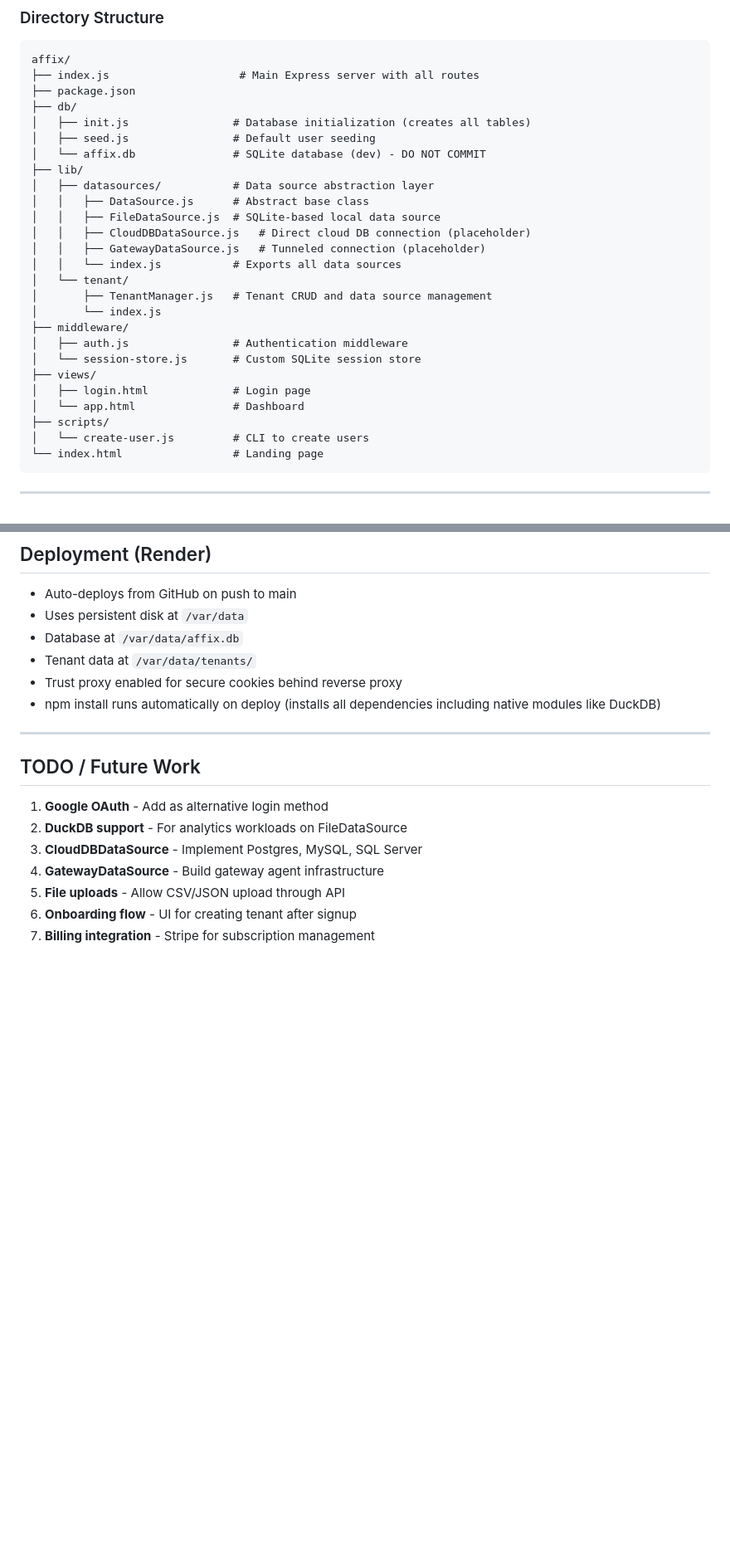
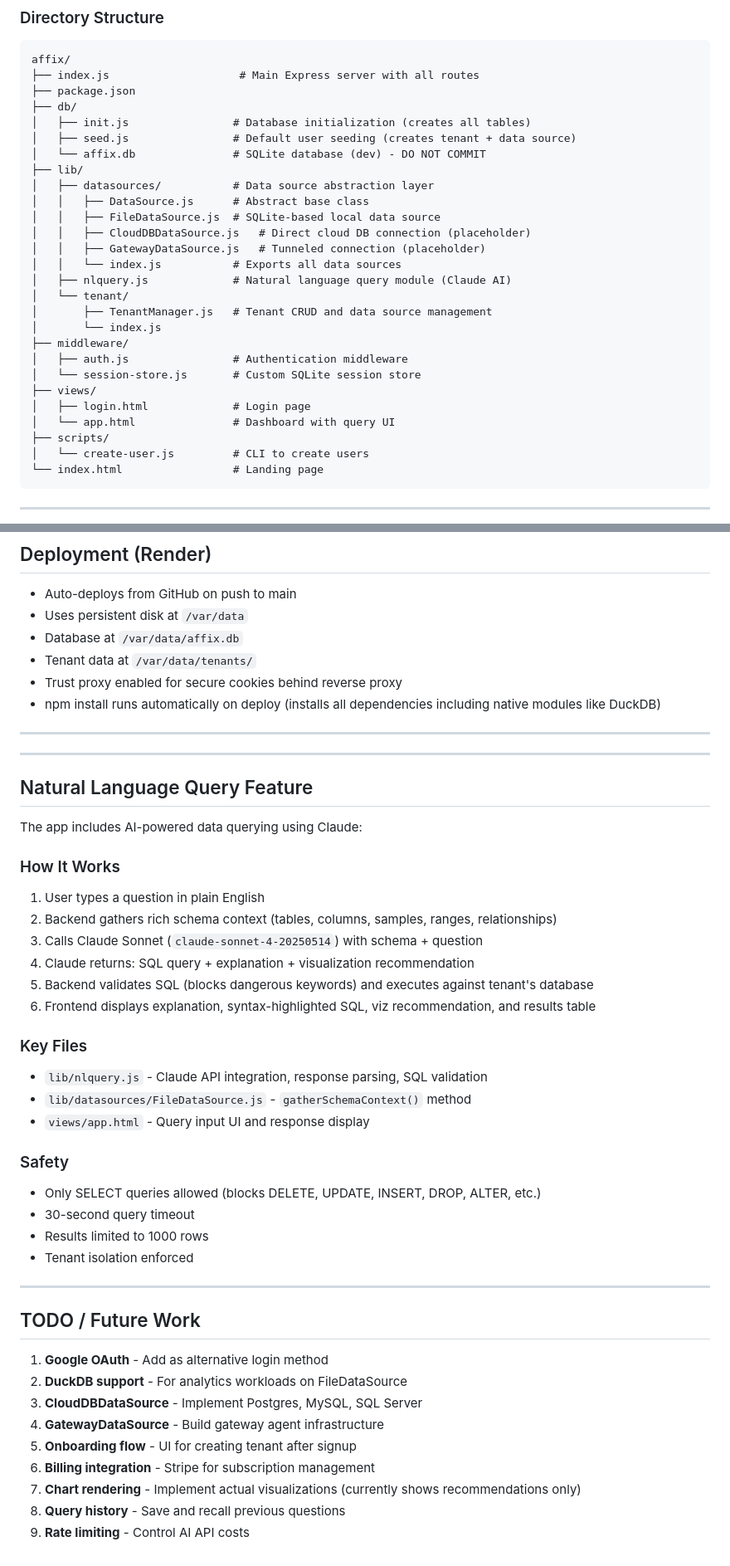
Before and after one commit to davidmodfyi/useaffix.ai, a Markdown page: CLAUDE.md, 2 parts joined by grey strips. Shown at 83% size. GitHub-like rendering; blank space fills up the shorter version.

Commit message:
Update CLAUDE.md with file upload and NL query documentation
- Add nlquery.js to directory structure
- Document file upload endpoints and formats
- Document POST /api/query endpoint
- Add ANTHROPIC_API_KEY to environment variables
- Add Natural Language Query Feature section
- Update TODO list (file uploads done, add chart rendering, query history, rate limiting)

Co-Authored-By: Claude Opus 4.5 <noreply@anthropic.com>

```diff
--- a/CLAUDE.md
+++ b/CLAUDE.md
@@ -32,7 +32,7 @@ affix/
 ├── package.json
 ├── db/
 │   ├── init.js                # Database initialization (creates all tables)
-│   ├── seed.js                # Default user seeding
+│   ├── seed.js                # Default user seeding (creates tenant + data source)
 │   └── affix.db               # SQLite database (dev) - DO NOT COMMIT
 ├── lib/
 │   ├── datasources/           # Data source abstraction layer
@@ -41,6 +41,7 @@ affix/
 │   │   ├── CloudDBDataSource.js   # Direct cloud DB connection (placeholder)
 │   │   ├── GatewayDataSource.js   # Tunneled connection (placeholder)
 │   │   └── index.js           # Exports all data sources
+│   ├── nlquery.js             # Natural language query module (Claude AI)
 │   └── tenant/
 │       ├── TenantManager.js   # Tenant CRUD and data source management
 │       └── index.js
@@ -49,7 +50,7 @@ affix/
 │   └── session-store.js       # Custom SQLite session store
 ├── views/
 │   ├── login.html             # Login page
-│   └── app.html               # Dashboard
+│   └── app.html               # Dashboard with query UI
 ├── scripts/
 │   └── create-user.js         # CLI to create users
 └── index.html                 # Landing page
@@ -210,12 +219,41 @@ class DataSource {
 
 ---
 
+---
+
+## Natural Language Query Feature
+
+The app includes AI-powered data querying using Claude:
+
+### How It Works
+1. User types a question in plain English
+2. Backend gathers rich schema context (tables, columns, samples, ranges, relationships)
+3. Calls Claude Sonnet (`claude-sonnet-4-20250514`) with schema + question
+4. Claude returns: SQL query + explanation + visualization recommendation
+5. Backend validates SQL (blocks dangerous keywords) and executes against tenant's database
+6. Frontend displays explanation, syntax-highlighted SQL, viz recommendation, and results table
+
+### Key Files
+- `lib/nlquery.js` - Claude API integration, response parsing, SQL validation
+- `lib/datasources/FileDataSource.js` - `gatherSchemaContext()` method
+- `views/app.html` - Query input UI and response display
+
+### Safety
+- Only SELECT queries allowed (blocks DELETE, UPDATE, INSERT, DROP, ALTER, etc.)
+- 30-second query timeout
+- Results limited to 1000 rows
+- Tenant isolation enforced
+
+---
+
 ## TODO / Future Work
 
 1. **Google OAuth** - Add as alternative login method
 2. **DuckDB support** - For analytics workloads on FileDataSource
 3. **CloudDBDataSource** - Implement Postgres, MySQL, SQL Server
 4. **GatewayDataSource** - Build gateway agent infrastructure
-5. **File uploads** - Allow CSV/JSON upload through API
-6. **Onboarding flow** - UI for creating tenant after signup
-7. **Billing integration** - Stripe for subscription management
+5. **Onboarding flow** - UI for creating tenant after signup
+6. **Billing integration** - Stripe for subscription management
+7. **Chart rendering** - Implement actual visualizations (currently shows recommendations only)
+8. **Query history** - Save and recall previous questions
+9. **Rate limiting** - Control AI API costs
```
Also changed, not shown: other parts of CLAUDE.md (+10 -2 lines).
